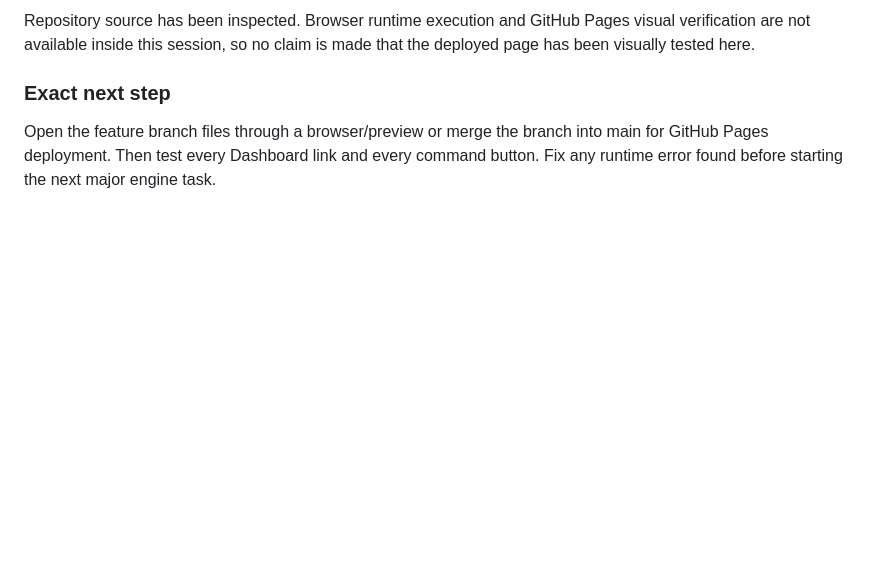
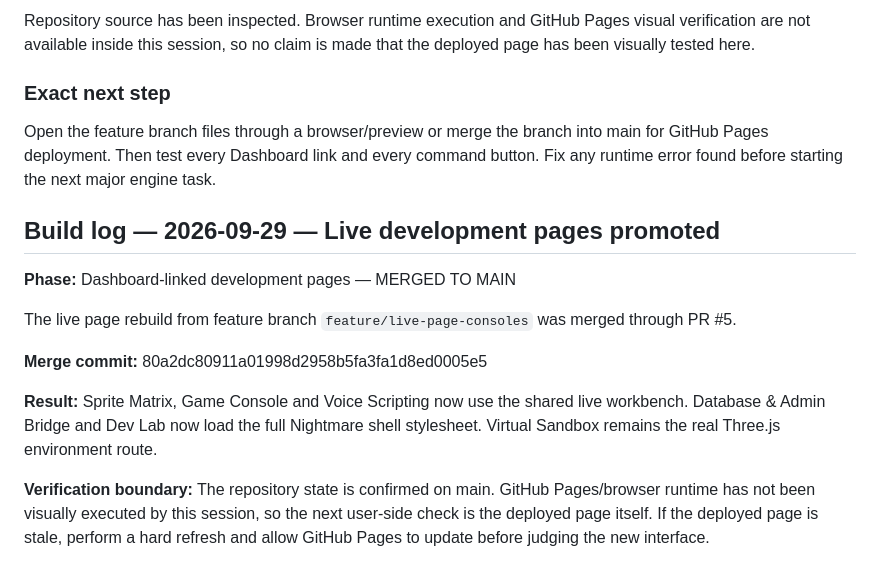
Before and after one commit to doretradinguk-cyber/project-nightmare-game-engine, a Markdown page: docs/HANDOVER.md, the part around the change. Drawn GitHub-style; blank space fills up the shorter version.

Commit message:
Record live development page merge

```diff
--- a/docs/HANDOVER.md
+++ b/docs/HANDOVER.md
@@ -211,3 +211,16 @@ Repository source has been inspected. Browser runtime execution and GitHub Pages
 
 ### Exact next step
 Open the feature branch files through a browser/preview or merge the branch into main for GitHub Pages deployment. Then test every Dashboard link and every command button. Fix any runtime error found before starting the next major engine task.
+
+
+## Build log — 2026-09-29 — Live development pages promoted
+
+**Phase:** Dashboard-linked development pages — MERGED TO MAIN
+
+The live page rebuild from feature branch `feature/live-page-consoles` was merged through PR #5.
+
+**Merge commit:** 80a2dc80911a01998d2958b5fa3fa1d8ed0005e5
+
+**Result:** Sprite Matrix, Game Console and Voice Scripting now use the shared live workbench. Database & Admin Bridge and Dev Lab now load the full Nightmare shell stylesheet. Virtual Sandbox remains the real Three.js environment route.
+
+**Verification boundary:** The repository state is confirmed on main. GitHub Pages/browser runtime has not been visually executed by this session, so the next user-side check is the deployed page itself. If the deployed page is stale, perform a hard refresh and allow GitHub Pages to update before judging the new interface.
```
